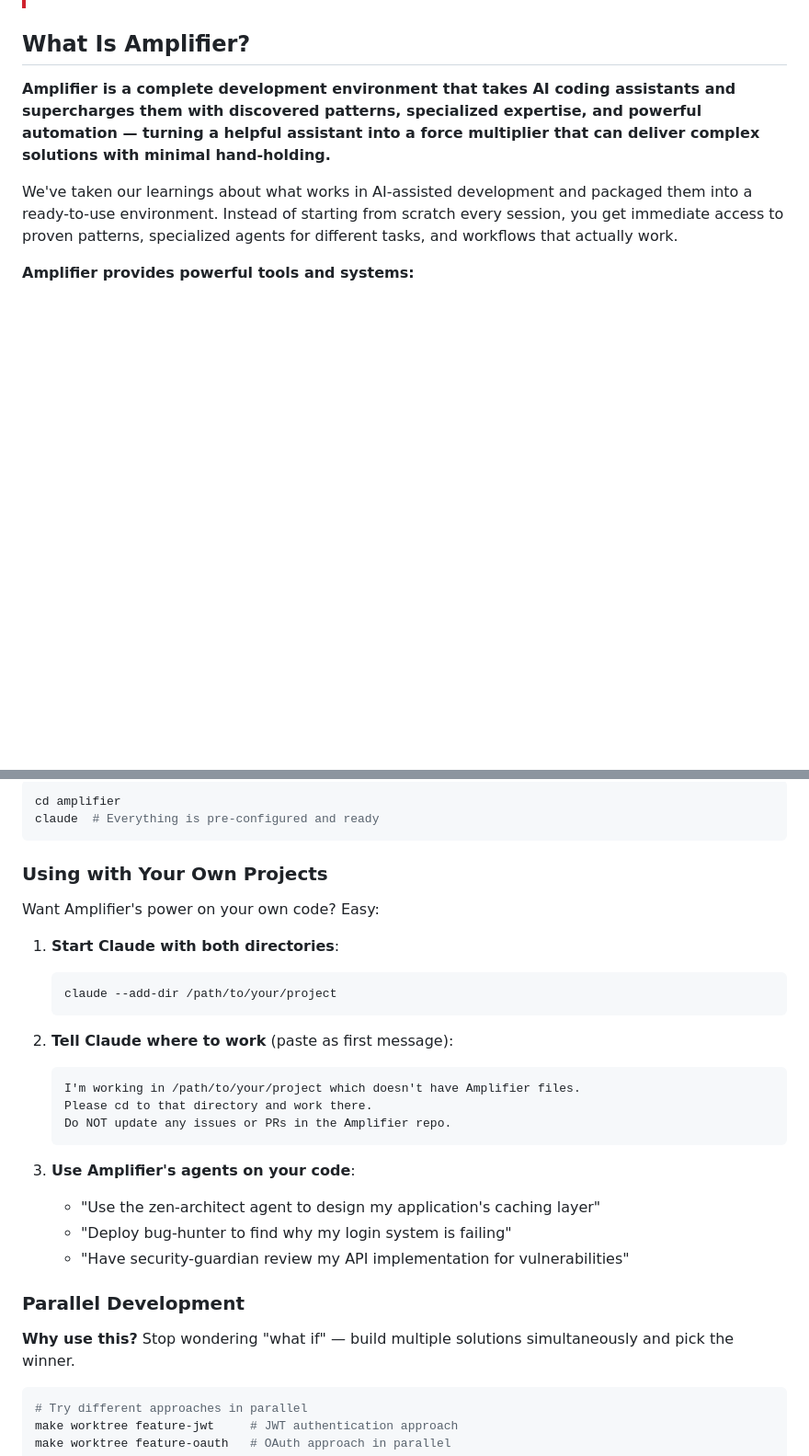
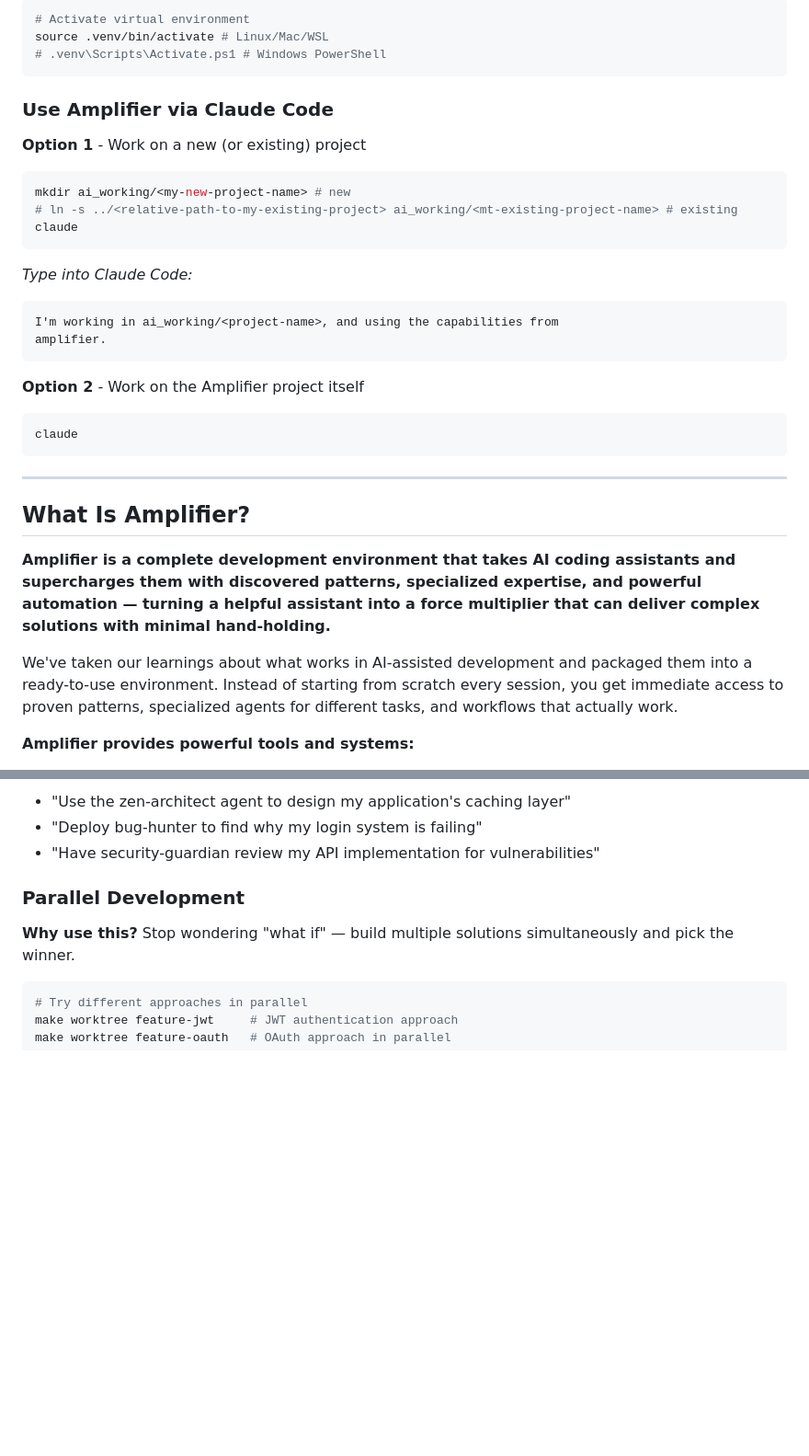
Before and after one commit to shsrams/amplifier, a Markdown page: README.md, 2 parts joined by grey strips. Shown at 92% size. Rendered like a GitHub page; blank space fills up the shorter version.

````diff
--- a/README.md
+++ b/README.md
@@ -7,3 +77,34 @@
+```bash
+# Activate virtual environment
+source .venv/bin/activate # Linux/Mac/WSL
+# .venv\Scripts\Activate.ps1 # Windows PowerShell
+```
+
+### Use Amplifier via Claude Code
+
+**Option 1** -
+Work on a new (or existing) project
+
+```bash
+mkdir ai_working/<my-new-project-name> # new
+# ln -s ../<relative-path-to-my-existing-project> ai_working/<mt-existing-project-name> # existing
+claude
+```
+
+_Type into Claude Code:_
+
+```
+I'm working in ai_working/<project-name>, and using the capabilities from
+amplifier.
+```
+
+**Option 2** - Work on the Amplifier project itself
+
+```bash
+claude
+```
+
+---
 
 ## What Is Amplifier?
 
@@ -93,31 +131,7 @@ Start Claude in the Amplifier directory to get all enhancements automatically:
 
-```bash
-cd amplifier
-claude  # Everything is pre-configured and ready
-```
-
-### Using with Your Own Projects
-
-Want Amplifier's power on your own code? Easy:
-
-1. **Start Claude with both directories**:
-
-   ```bash
-   claude --add-dir /path/to/your/project
-   ```
-
-2. **Tell Claude where to work** (paste as first message):
-
-   ```
-   I'm working in /path/to/your/project which doesn't have Amplifier files.
-   Please cd to that directory and work there.
-   Do NOT update any issues or PRs in the Amplifier repo.
-   ```
-
-3. **Use Amplifier's agents on your code**:
-   - "Use the zen-architect agent to design my application's caching layer"
-   - "Deploy bug-hunter to find why my login system is failing"
-   - "Have security-guardian review my API implementation for vulnerabilities"
+- "Use the zen-architect agent to design my application's caching layer"
+- "Deploy bug-hunter to find why my login system is failing"
+- "Have security-guardian review my API implementation for vulnerabilities"
 
 ### Parallel Development
 
````
Also changed, not shown: other parts of README.md (+74 -67 lines).
